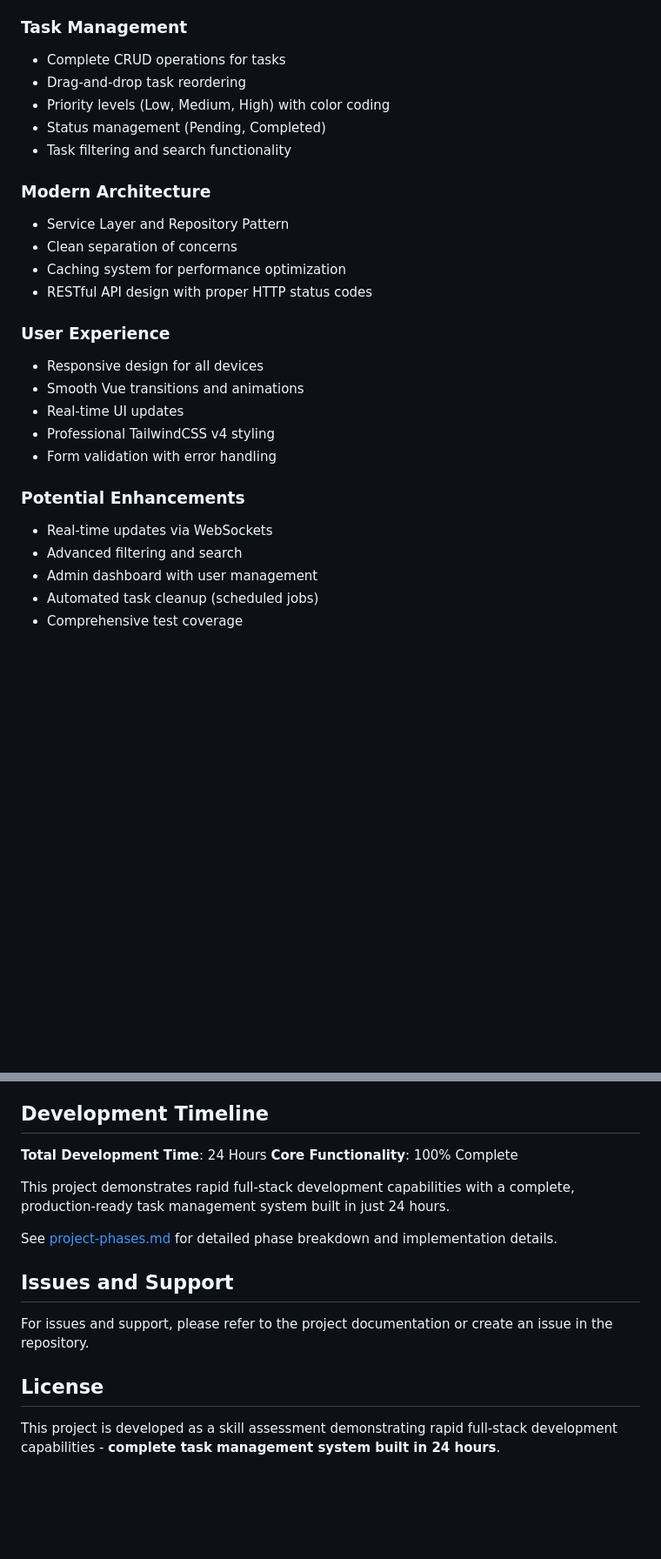
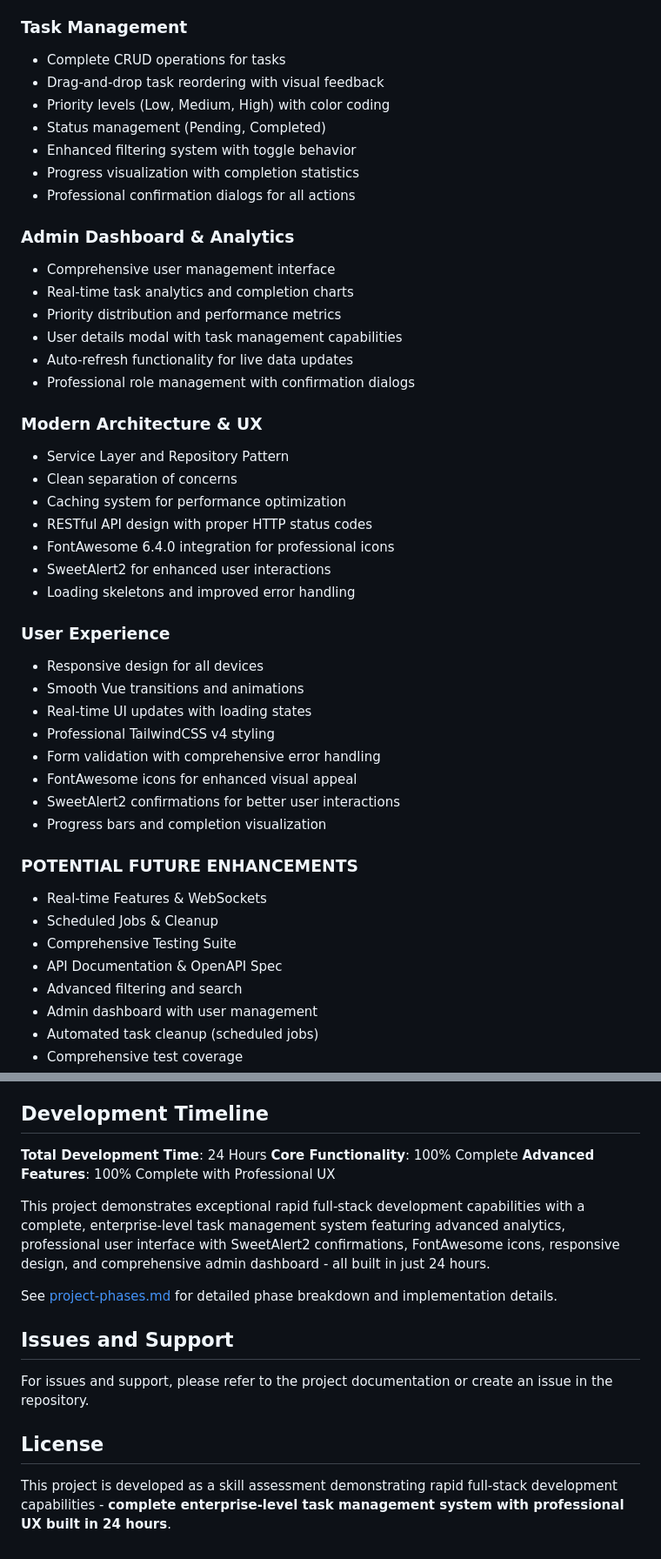
Before and after one commit to kod2337/VIPTutors_Skill_Test, a Markdown page: README.md, 2 parts joined by grey strips. Shown: that part at 87% size. GitHub-like rendering; blank space fills up the shorter version.

Commit message:
docs: Update README and project phases to reflect advanced features and professional UX enhancements

```diff
--- a/README.md
+++ b/README.md
@@ -270,26 +286,45 @@ API documentation will be available via Postman collection or Swagger UI. The cu
 
 ### Task Management
 - Complete CRUD operations for tasks
-- Drag-and-drop task reordering
+- Drag-and-drop task reordering with visual feedback
 - Priority levels (Low, Medium, High) with color coding
 - Status management (Pending, Completed)
-- Task filtering and search functionality
+- Enhanced filtering system with toggle behavior
+- Progress visualization with completion statistics
+- Professional confirmation dialogs for all actions
 
-### Modern Architecture
+### Admin Dashboard & Analytics
+- Comprehensive user management interface
+- Real-time task analytics and completion charts
+- Priority distribution and performance metrics
+- User details modal with task management capabilities
+- Auto-refresh functionality for live data updates
+- Professional role management with confirmation dialogs
+
+### Modern Architecture & UX
 - Service Layer and Repository Pattern
 - Clean separation of concerns
 - Caching system for performance optimization
 - RESTful API design with proper HTTP status codes
+- FontAwesome 6.4.0 integration for professional icons
+- SweetAlert2 for enhanced user interactions
+- Loading skeletons and improved error handling
 
 ### User Experience
 - Responsive design for all devices
 - Smooth Vue transitions and animations
-- Real-time UI updates
+- Real-time UI updates with loading states
 - Professional TailwindCSS v4 styling
-- Form validation with error handling
+- Form validation with comprehensive error handling
+- FontAwesome icons for enhanced visual appeal
+- SweetAlert2 confirmations for better user interactions
+- Progress bars and completion visualization
 
-### Potential Enhancements
-- Real-time updates via WebSockets
+### POTENTIAL FUTURE ENHANCEMENTS
+- Real-time Features & WebSockets
+- Scheduled Jobs & Cleanup
+- Comprehensive Testing Suite
+- API Documentation & OpenAPI Spec
 - Advanced filtering and search
 - Admin dashboard with user management
 - Automated task cleanup (scheduled jobs)
@@ -308,8 +343,9 @@ API documentation will be available via Postman collection or Swagger UI. The cu
 
 **Total Development Time**: 24 Hours
 **Core Functionality**: 100% Complete
+**Advanced Features**: 100% Complete with Professional UX
 
-This project demonstrates rapid full-stack development capabilities with a complete, production-ready task management system built in just 24 hours.
+This project demonstrates exceptional rapid full-stack development capabilities with a complete, enterprise-level task management system featuring advanced analytics, professional user interface with SweetAlert2 confirmations, FontAwesome icons, responsive design, and comprehensive admin dashboard - all built in just 24 hours.
 
 See [project-phases.md](project-phases.md) for detailed phase breakdown and implementation details.
 
@@ -319,4 +355,4 @@ For issues and support, please refer to the project documentation or create an i
 
 ## License
 
-This project is developed as a skill assessment demonstrating rapid full-stack development capabilities - **complete task management system built in 24 hours**.
+This project is developed as a skill assessment demonstrating rapid full-stack development capabilities - **complete enterprise-level task management system with professional UX built in 24 hours**.
```
Also changed, not shown: other parts of README.md (+24 -8 lines), project-phases.md (+94 -73 lines).
